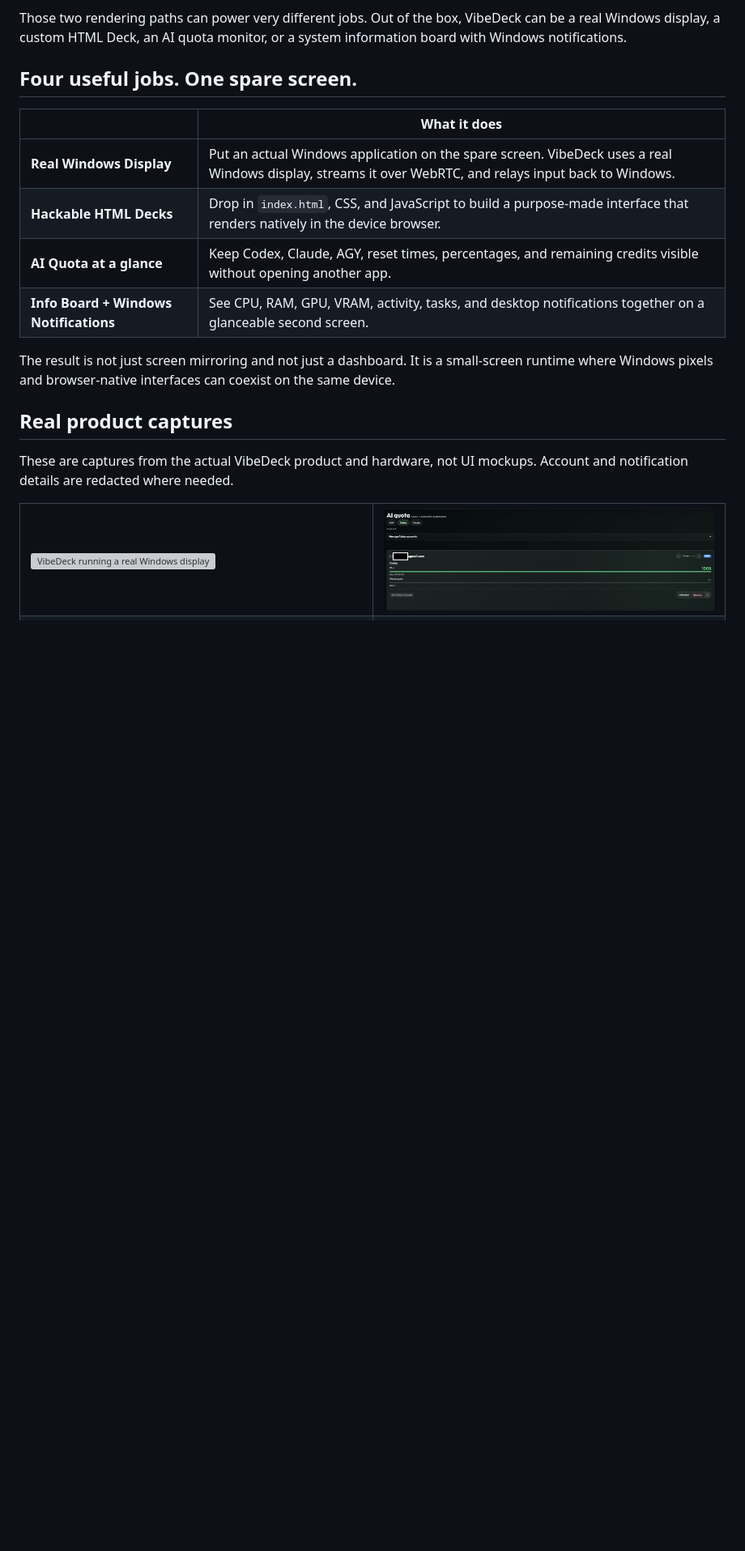
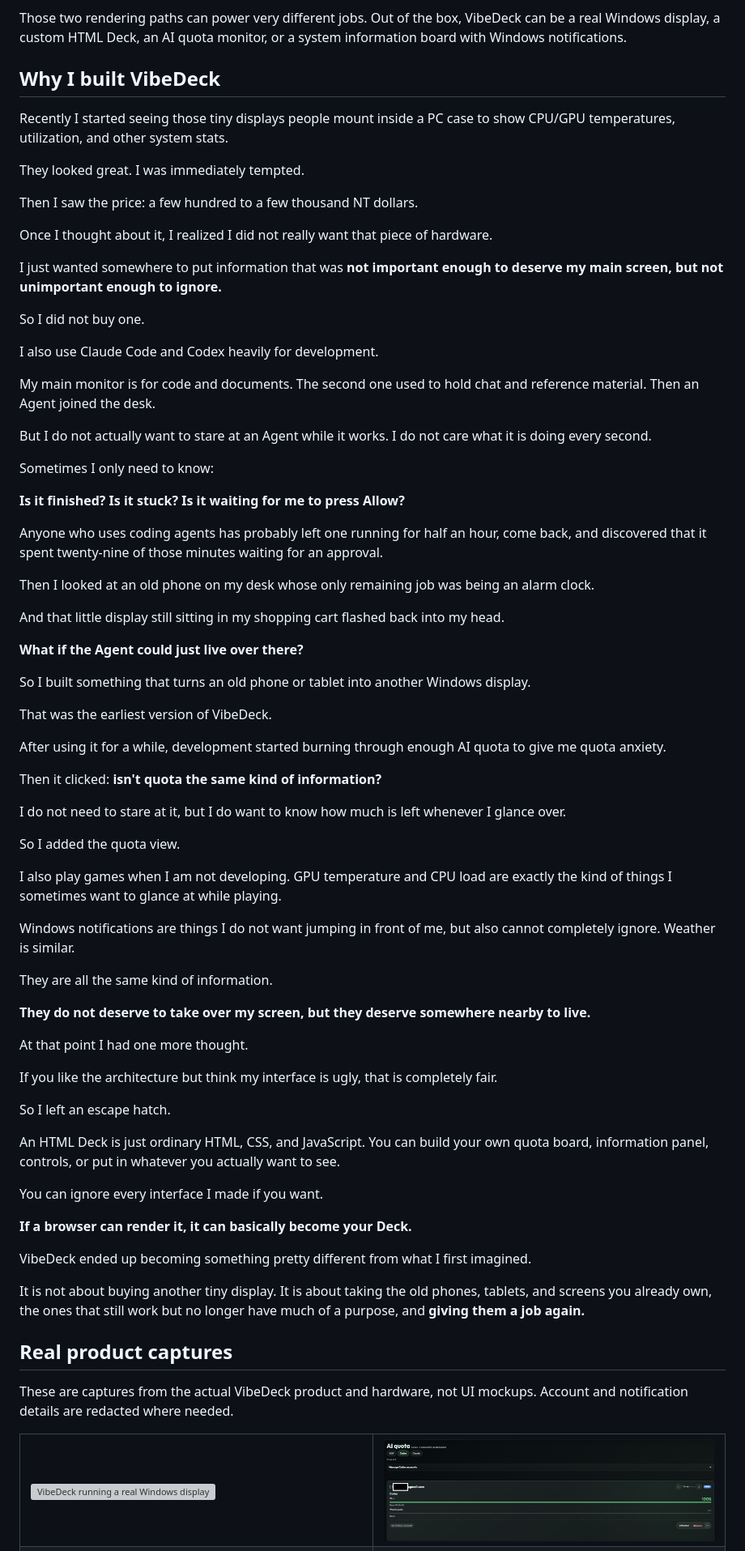
Before and after one commit to mabyes1/VibeDeck, a Markdown page: README.md, the part around one of its changes. Shown at 81% size. GitHub-like rendering; blank space fills up the shorter version; grey boxes are pictures that could not be loaded.

Commit message:
Tell the VibeDeck origin story

```diff
--- a/README.md
+++ b/README.md
@@ -19,16 +19,73 @@ VibeDeck is a Windows host for spare phones, tablets, e-paper devices, laptops,
 
 Those two rendering paths can power very different jobs. Out of the box, VibeDeck can be a real Windows display, a custom HTML Deck, an AI quota monitor, or a system information board with Windows notifications.
 
-## Four useful jobs. One spare screen.
+## Why I built VibeDeck
 
-| | What it does |
-|---|---|
-| **Real Windows Display** | Put an actual Windows application on the spare screen. VibeDeck uses a real Windows display, streams it over WebRTC, and relays input back to Windows. |
-| **Hackable HTML Decks** | Drop in `index.html`, CSS, and JavaScript to build a purpose-made interface that renders natively in the device browser. |
-| **AI Quota at a glance** | Keep Codex, Claude, AGY, reset times, percentages, and remaining credits visible without opening another app. |
-| **Info Board + Windows Notifications** | See CPU, RAM, GPU, VRAM, activity, tasks, and desktop notifications together on a glanceable second screen. |
+Recently I started seeing those tiny displays people mount inside a PC case to show CPU/GPU temperatures, utilization, and other system stats.
 
-The result is not just screen mirroring and not just a dashboard. It is a small-screen runtime where Windows pixels and browser-native interfaces can coexist on the same device.
+They looked great. I was immediately tempted.
+
+Then I saw the price: a few hundred to a few thousand NT dollars.
+
+Once I thought about it, I realized I did not really want that piece of hardware.
+
+I just wanted somewhere to put information that was **not important enough to deserve my main screen, but not unimportant enough to ignore.**
+
+So I did not buy one.
+
+I also use Claude Code and Codex heavily for development.
+
+My main monitor is for code and documents. The second one used to hold chat and reference material. Then an Agent joined the desk.
+
+But I do not actually want to stare at an Agent while it works. I do not care what it is doing every second.
+
+Sometimes I only need to know:
+
+**Is it finished? Is it stuck? Is it waiting for me to press Allow?**
+
+Anyone who uses coding agents has probably left one running for half an hour, come back, and discovered that it spent twenty-nine of those minutes waiting for an approval.
+
+Then I looked at an old phone on my desk whose only remaining job was being an alarm clock.
+
+And that little display still sitting in my shopping cart flashed back into my head.
+
+**What if the Agent could just live over there?**
+
+So I built something that turns an old phone or tablet into another Windows display.
+
+That was the earliest version of VibeDeck.
+
+After using it for a while, development started burning through enough AI quota to give me quota anxiety.
+
+Then it clicked: **isn't quota the same kind of information?**
+
+I do not need to stare at it, but I do want to know how much is left whenever I glance over.
+
+So I added the quota view.
+
+I also play games when I am not developing. GPU temperature and CPU load are exactly the kind of things I sometimes want to glance at while playing.
+
+Windows notifications are things I do not want jumping in front of me, but also cannot completely ignore. Weather is similar.
+
+They are all the same kind of information.
+
+**They do not deserve to take over my screen, but they deserve somewhere nearby to live.**
+
+At that point I had one more thought.
+
+If you like the architecture but think my interface is ugly, that is completely fair.
+
+So I left an escape hatch.
+
+An HTML Deck is just ordinary HTML, CSS, and JavaScript. You can build your own quota board, information panel, controls, or put in whatever you actually want to see.
+
+You can ignore every interface I made if you want.
+
+**If a browser can render it, it can basically become your Deck.**
+
+VibeDeck ended up becoming something pretty different from what I first imagined.
+
+It is not about buying another tiny display. It is about taking the old phones, tablets, and screens you already own, the ones that still work but no longer have much of a purpose, and **giving them a job again.**
 
 ## Real product captures
 
```
Also changed, not shown: other parts of README.md (+11 -0 lines), README.zh-TW.md (+76 -8 lines).
